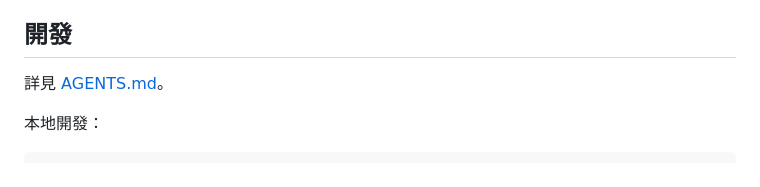
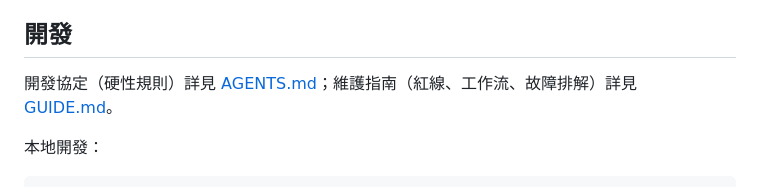
Before and after one commit to Sid-1996/sid-automation-lab, a Markdown page: README.md, the part around the change. Drawn GitHub-style.

Commit message:
docs: rename AGENT.md to GUIDE.md to avoid confusion with standard auto-loaded AGENTS.md; cross-reference both docs; fix scripts count (11 mjs + 2 py) and align pre-commit checklist

````diff
--- a/README.md
+++ b/README.md
@@ -58,7 +58,7 @@
 
 ## 開發
 
-詳見 [AGENTS.md](./AGENTS.md)。
+開發協定（硬性規則）詳見 [AGENTS.md](./AGENTS.md)；維護指南（紅線、工作流、故障排解）詳見 [GUIDE.md](./GUIDE.md)。
 
 本地開發：
 ```bash
````
Also changed, not shown: AGENTS.md (+4 -1 lines), GUIDE.md (renamed from AGENT.md, +5 -3 lines).
